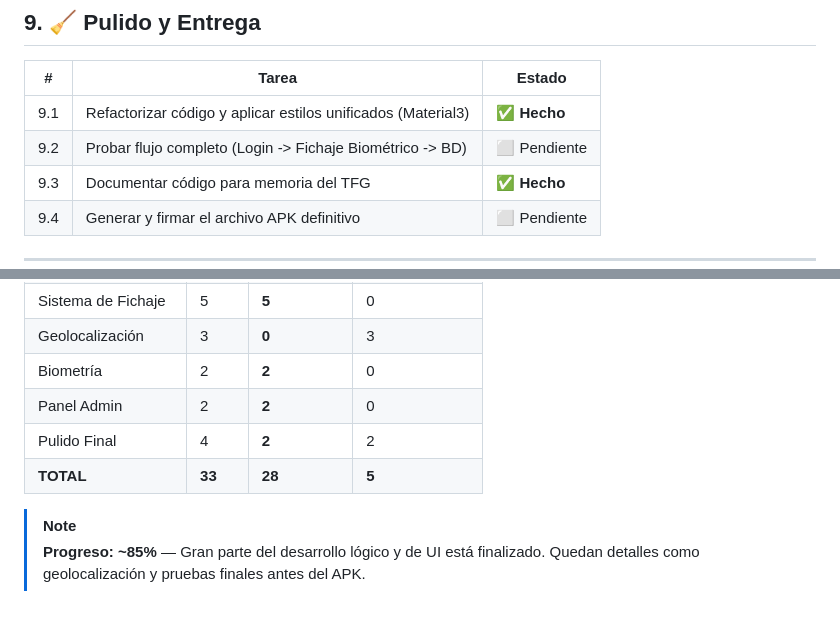
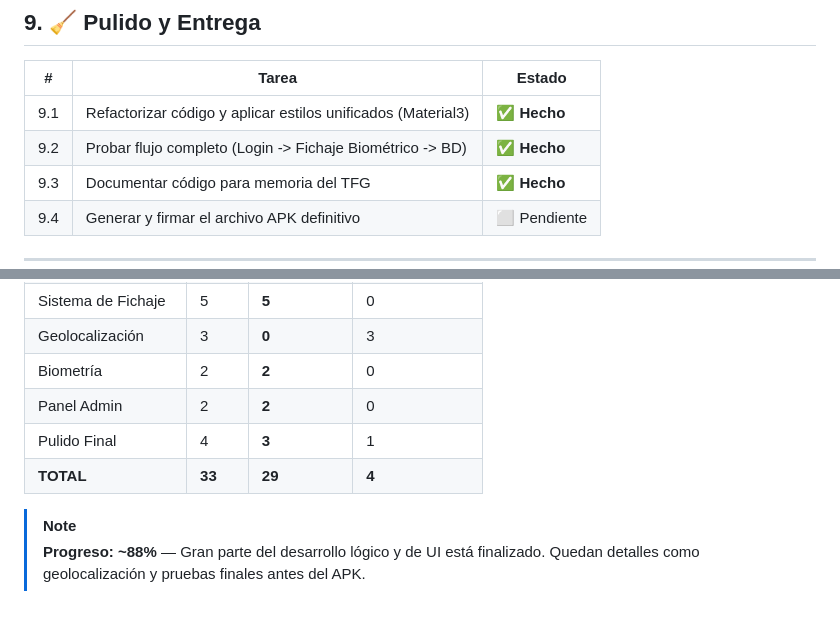
Before and after one commit to alejandrobellver/BioGeo-Check, a Markdown page: todo_biogeo_check.md, 2 parts joined by grey strips. Rendered like a GitHub page.

Commit message:
marcar probar flujo como hecho

```diff
--- a/todo_biogeo_check.md
+++ b/todo_biogeo_check.md
@@ -74,7 +74,7 @@
 | # | Tarea | Estado |
 |---|-------|--------|
 | 9.1 | Refactorizar código y aplicar estilos unificados (Material3) | ✅ **Hecho** |
-| 9.2 | Probar flujo completo (Login -> Fichaje Biométrico -> BD) | ⬜ Pendiente |
+| 9.2 | Probar flujo completo (Login -> Fichaje Biométrico -> BD) | ✅ **Hecho** |
 | 9.3 | Documentar código para memoria del TFG | ✅ **Hecho** |
 | 9.4 | Generar y firmar el archivo APK definitivo | ⬜ Pendiente |
 
@@ -92,8 +92,8 @@
 | Geolocalización | 3 | **0** | 3 |
 | Biometría | 2 | **2** | 0 |
 | Panel Admin | 2 | **2** | 0 |
-| Pulido Final | 4 | **2** | 2 |
-| **TOTAL** | **33** | **28** | **5** |
+| Pulido Final | 4 | **3** | 1 |
+| **TOTAL** | **33** | **29** | **4** |
 
 > [!NOTE]
-> **Progreso: ~85%** — Gran parte del desarrollo lógico y de UI está finalizado. Quedan detalles como geolocalización y pruebas finales antes del APK.
+> **Progreso: ~88%** — Gran parte del desarrollo lógico y de UI está finalizado. Quedan detalles como geolocalización y pruebas finales antes del APK.
```
